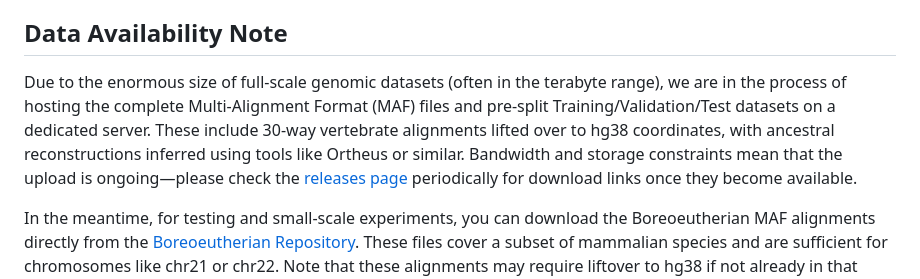
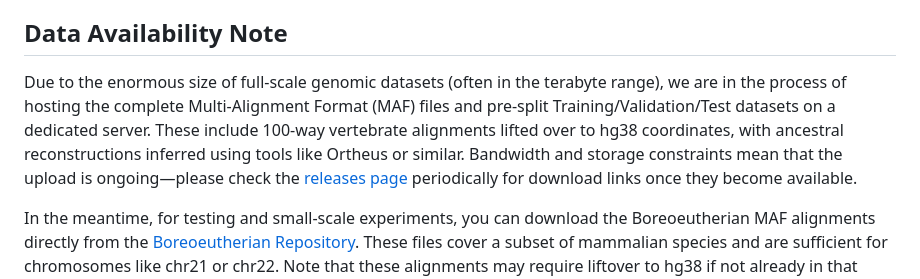
Before and after one commit to DongjoonLim/GraphyloVar, a Markdown page: README.md, the part around the change. GitHub-like rendering.

Commit message:
Update genomic dataset details in README

```diff
--- a/README.md
+++ b/README.md
@@ -59,7 +59,7 @@ This repository provides all the necessary code, documentation, and examples to
 
 ## Data Availability Note
 
-Due to the enormous size of full-scale genomic datasets (often in the terabyte range), we are in the process of hosting the complete Multi-Alignment Format (MAF) files and pre-split Training/Validation/Test datasets on a dedicated server. These include 30-way vertebrate alignments lifted over to hg38 coordinates, with ancestral reconstructions inferred using tools like Ortheus or similar. Bandwidth and storage constraints mean that the upload is ongoing—please check the [releases page](https://github.com/DongjoonLim/GraphyloVar/releases) periodically for download links once they become available.
+Due to the enormous size of full-scale genomic datasets (often in the terabyte range), we are in the process of hosting the complete Multi-Alignment Format (MAF) files and pre-split Training/Validation/Test datasets on a dedicated server. These include 100-way vertebrate alignments lifted over to hg38 coordinates, with ancestral reconstructions inferred using tools like Ortheus or similar. Bandwidth and storage constraints mean that the upload is ongoing—please check the [releases page](https://github.com/DongjoonLim/GraphyloVar/releases) periodically for download links once they become available.
 
 In the meantime, for testing and small-scale experiments, you can download the Boreoeutherian MAF alignments directly from the [Boreoeutherian Repository](http://repo.cs.mcgill.ca/PUB/blanchem/Boreoeutherian/). These files cover a subset of mammalian species and are sufficient for chromosomes like chr21 or chr22. Note that these alignments may require liftover to hg38 if not already in that assembly. For ancestral sequences, if not provided, you can use tools like EPA-ng or RAxML for reconstruction, but we recommend using the pre-computed ones when available.
 
```
